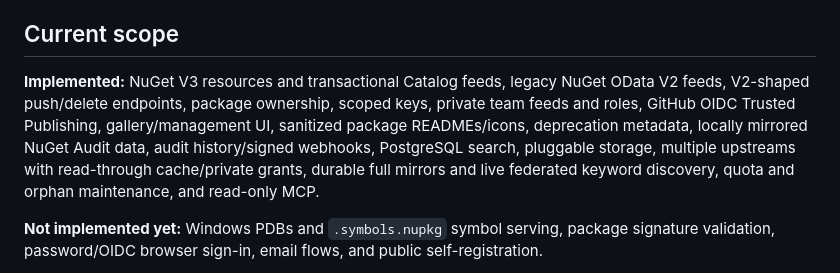
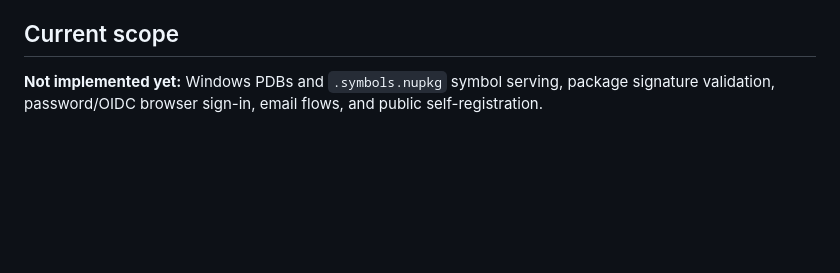
Before and after one commit to MCKanpolat/NuShelf, a Markdown page: README.md, the part around the change. Drawn GitHub-style; blank space fills up the shorter version.

Commit message:
docs: remove completed work list from README

```diff
--- a/README.md
+++ b/README.md
@@ -352,8 +352,6 @@ Tests exercise NuGet version ordering, malformed ZIP/XML handling, ownership, ke
 
 ## Current scope
 
-**Implemented:** NuGet V3 resources and transactional Catalog feeds, legacy NuGet OData V2 feeds, V2-shaped push/delete endpoints, package ownership, scoped keys, private team feeds and roles, GitHub OIDC Trusted Publishing, gallery/management UI, sanitized package READMEs/icons, deprecation metadata, locally mirrored NuGet Audit data, audit history/signed webhooks, PostgreSQL search, pluggable storage, multiple upstreams with read-through cache/private grants, durable full mirrors and live federated keyword discovery, quota and orphan maintenance, and read-only MCP.
-
 **Not implemented yet:** Windows PDBs and `.symbols.nupkg` symbol serving, package signature validation, password/OIDC browser sign-in, email flows, and public self-registration.
 
 An interrupted upload can leave an unreferenced blob after storage succeeds but before the database commits; orphan cleanup runs when cache maintenance is enabled. Readiness checks PostgreSQL and that the package store can be listed and written. The deployment guide covers [backup and restore](docs/deployment.md#backup-and-restore), [abuse protection](docs/deployment.md#abuse-protection) and other operational boundaries.
```
